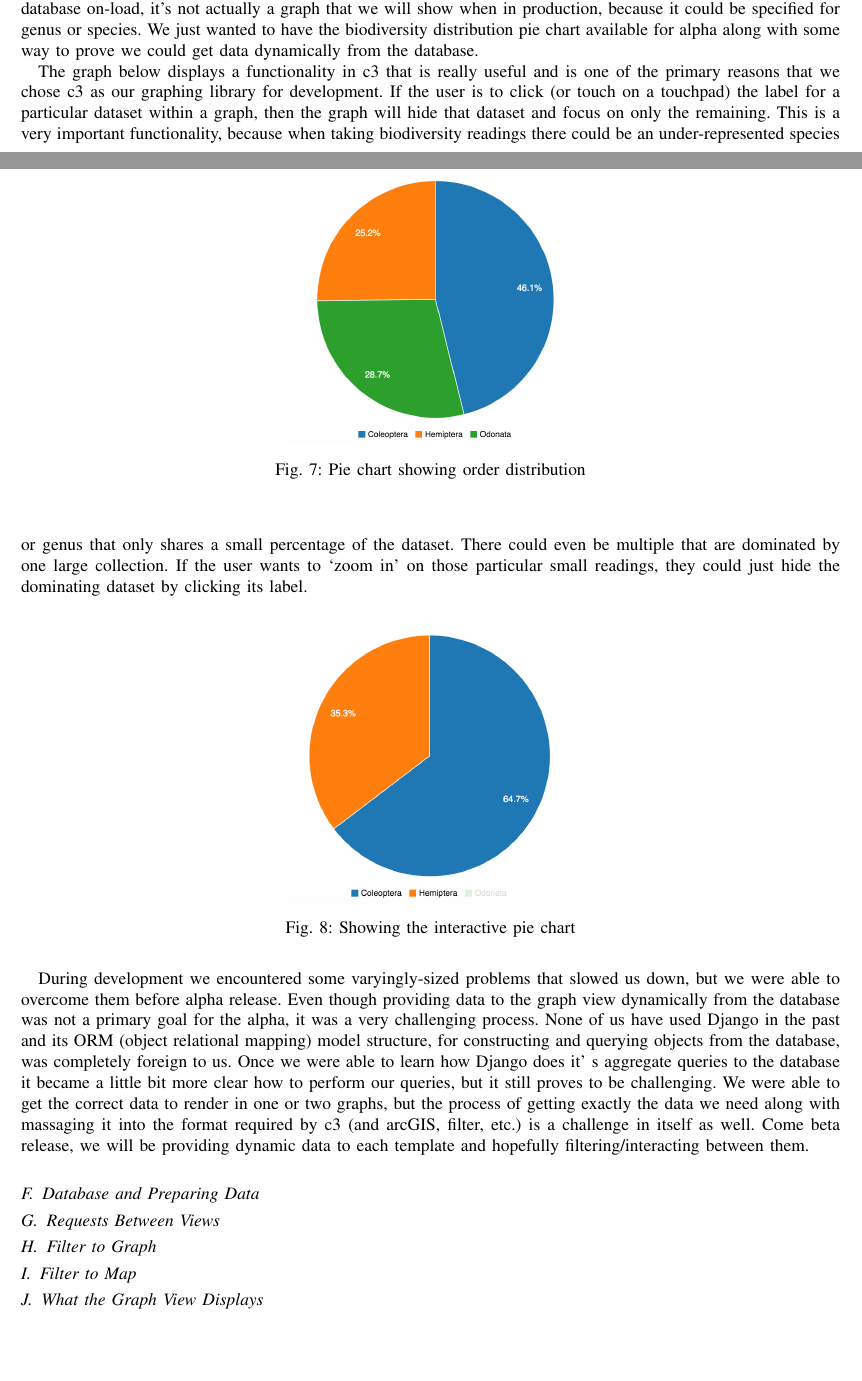
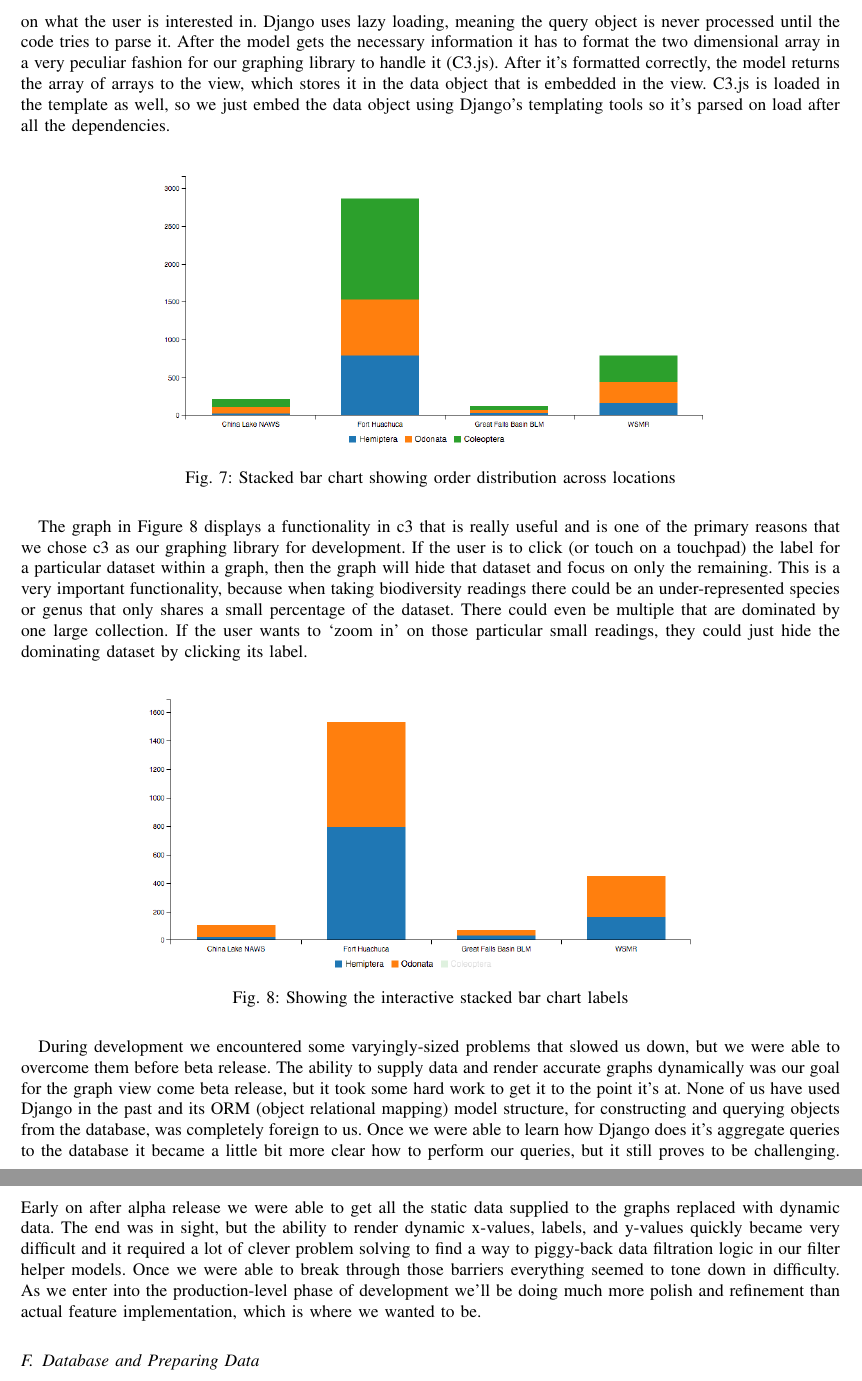
Before and after one commit to bugs-in-the-data/winterprogressreport, a LaTeX paper (IEEEtran/final_paper.tex): two parts of pages 5 and 6 of 6 before the commit and two parts of pages 6 and 7 of 7 after it, joined at a grey line, cut at the place of the change, the shorter picture padded with empty space. Compiled offline with pdfLaTeX; a missing font is replaced by an installed copy or a similar font; a LaTeX package or settings file that is missing is left out.

Commit message:
adds better images for the paper and all of my contribution

```diff
--- a/IEEEtran/final_paper.tex
+++ b/IEEEtran/final_paper.tex
@@ -225,6 +223,3 @@ When the page is resized to be smaller, the graph window view will display a hor
 \label{fig:graph_view}
 \end{figure}
 
-One of the graphs that we were successful in dynamically rendering data into was the pie-chart that displayed the number of biodiversity readings within a specific order.
-Since this was just an attempt to render data from the database on-load, it’s not actually a graph that we will show when in production, because it could be specified for genus or species.
-We just wanted to have the biodiversity distribution pie chart available for alpha along with some way to prove we could get data dynamically from the database.
@@ -231,13 +233,18 @@ We just wanted to have the biodiversity distribution pie chart available for alp
+After a particular graph retrieves the filter object it passes a generic query and refines it based on what the user is interested in.
+Django uses lazy loading, meaning the query object is never processed until the code tries to parse it.
+After the model gets the necessary information it has to format the two dimensional array in a very peculiar fashion for our graphing library to handle it (C3.js).
+After it's formatted correctly, the model returns the array of arrays to the view, which stores it in the data object that is embedded in the view.
+C3.js is loaded in the template as well, so we just embed the data object using Django's templating tools so it's parsed on load after all the dependencies.
 
 \begin{figure}[h]
 \centering
-\includegraphics[width=0.35\textwidth]{images/pie_chart.jpg}
+\includegraphics[width=0.70\textwidth]{images/bar_chart.png}
 \captionsetup{justification=centering}
-\caption{Pie chart showing order distribution}
-\label{fig:pie_chart}
+\caption{Stacked bar chart showing order distribution across locations}
+\label{fig:bar_chart}
 \end{figure}
 
-The graph below displays a functionality in c3 that is really useful and is one of the primary reasons that we chose c3 as our graphing library for development.
+The graph in Figure~\ref{fig:bar_chart_collapsed} displays a functionality in c3 that is really useful and is one of the primary reasons that we chose c3 as our graphing library for development.
 If the user is to click (or touch on a touchpad) the label for a particular dataset within a graph, then the graph will hide that dataset and focus on only the remaining.
 This is a very important functionality, because when taking biodiversity readings there could be an under-represented species or genus that only shares a small percentage of the dataset.
 There could even be multiple that are dominated by one large collection.
@@ -245,34 +252,22 @@ If the user wants to ‘zoom in’ on those particular small readings, they coul
 
 \begin{figure}[h]
 \centering
-\includegraphics[width=0.35\textwidth]{images/pie_chart_collapsed.jpg}
+\includegraphics[width=0.70\textwidth]{images/bar_chart_collapsed.png}
 \captionsetup{justification=centering}
-\caption{Showing the interactive pie chart}
-\label{fig:pie_chart_collapsed}
+\caption{Showing the interactive stacked bar chart labels}
+\label{fig:bar_chart_collapsed}
 \end{figure}
 
-During development we encountered some varyingly-sized problems that slowed us down, but we were able to overcome them before alpha release.
-Even though providing data to the graph view dynamically from the database was not a primary goal for the alpha, it was a very challenging process.
+During development we encountered some varyingly-sized problems that slowed us down, but we were able to overcome them before beta release.
+The ability to supply data and render accurate graphs dynamically was our goal for the graph view come beta release, but it took some hard work to get it to the point it's at.
 None of us have used Django in the past and its ORM (object relational mapping) model structure, for constructing and querying objects from the database, was completely foreign to us.
-Once we were able to learn how Django does it’ s aggregate queries to the database it became a little bit more clear how to perform our queries, but it still proves to be challenging.
-We were able to get the correct data to render in one or two graphs, but the process of getting exactly the data we need along with massaging it into the format required by c3 (and arcGIS, filter, etc.) is a challenge in itself as well.
-Come beta release, we will be providing dynamic data to each template and hopefully filtering/interacting between them.
+Once we were able to learn how Django does it’s aggregate queries to the database it became a little bit more clear how to perform our queries, but it still proves to be challenging.
+Early on after alpha release we were able to get all the static data supplied to the graphs replaced with dynamic data.
+The end was in sight, but the ability to render dynamic x-values, labels, and y-values quickly became very difficult and it required a lot of clever problem solving to find a way to piggy-back data filtration logic in our filter helper models.
+Once we were able to break through those barriers everything seemed to tone down in difficulty.
+As we enter into the production-level phase of development we'll be doing much more polish and refinement than actual feature implementation, which is where we wanted to be.
 
 \subsection{Database and Preparing Data}
 % @TODO: ALEC
 
-% Because
-% \section{Remaining Work}
-
-\subsection{Requests Between Views} % @TODO: TY - Requests Between Views
-
-\subsection{Filter to Graph} % @TODO: TY - Filter to Graph
-
-\subsection{Filter to Map}
-% @TODO: ALEC
-
-\subsection{What the Graph View Displays}
-% @TODO: JASPER
-
-
 \end{document}
```
Also changed, not shown: IEEEtran/final_paper.pdf, IEEEtran/images/bar_chart.png (added), IEEEtran/images/bar_chart_collapsed.png (added), IEEEtran/final_paper.tex (17 more changed lines).
